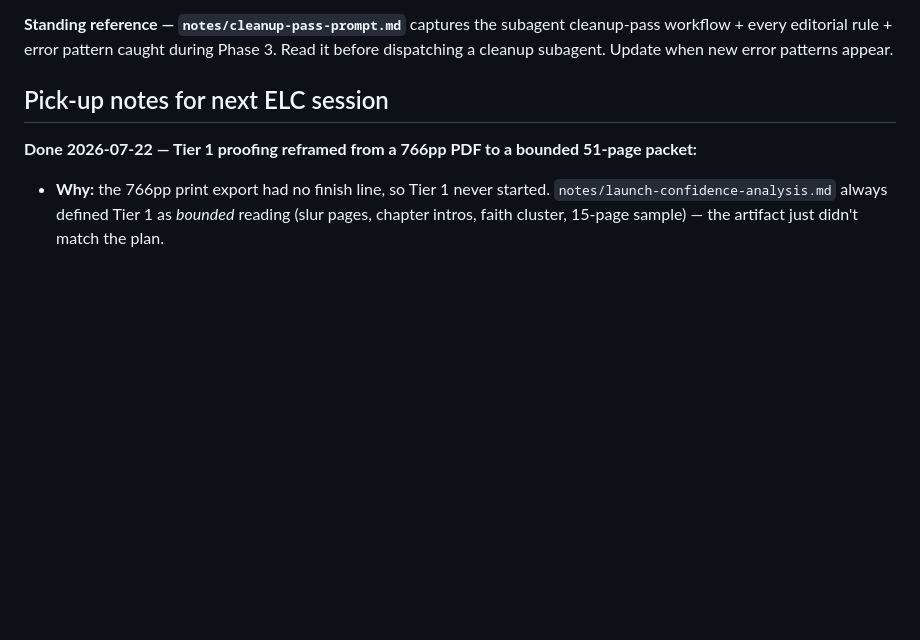
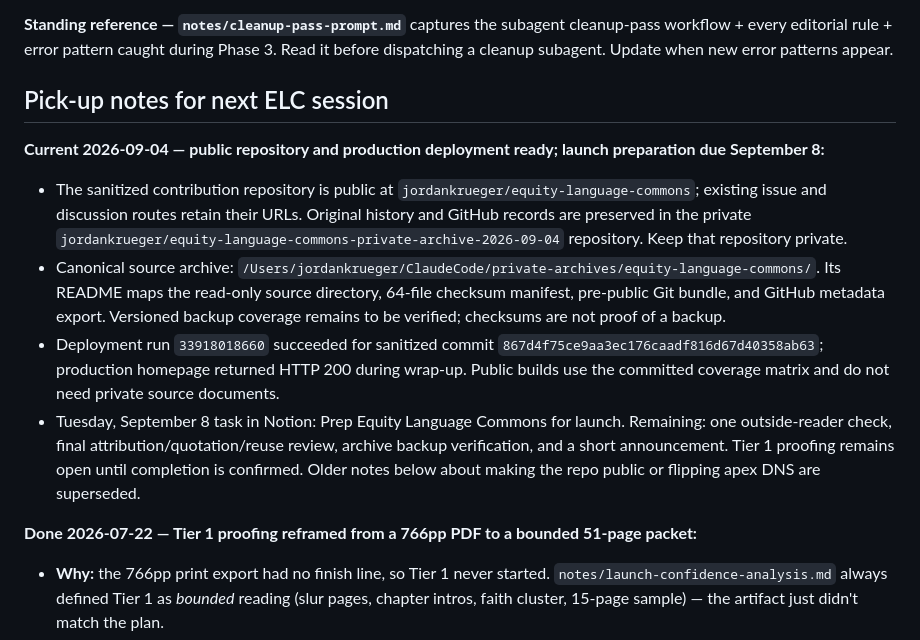
Before and after one commit to jordankrueger/equity-language-commons, a Markdown page: CLAUDE.md, the part around the change. Rendered like a GitHub page; blank space fills up the shorter version.

Commit message:
docs: record public repo cutover and launch preparation [skip ci]

```diff
--- a/CLAUDE.md
+++ b/CLAUDE.md
@@ -62,6 +62,12 @@ plus glossary index + SQLite build-time index + Contribute page.
 **Standing reference — `notes/cleanup-pass-prompt.md`** captures the subagent cleanup-pass workflow + every editorial rule + error pattern caught during Phase 3. Read it before dispatching a cleanup subagent. Update when new error patterns appear.
 
 ## Pick-up notes for next ELC session
+
+**Current 2026-09-04 — public repository and production deployment ready; launch preparation due September 8:**
+- The sanitized contribution repository is public at `jordankrueger/equity-language-commons`; existing issue and discussion routes retain their URLs. Original history and GitHub records are preserved in the private `jordankrueger/equity-language-commons-private-archive-2026-09-04` repository. Keep that repository private.
+- Canonical source archive: `/Users/jordankrueger/ClaudeCode/private-archives/equity-language-commons/`. Its README maps the read-only source directory, 64-file checksum manifest, pre-public Git bundle, and GitHub metadata export. Versioned backup coverage remains to be verified; checksums are not proof of a backup.
+- Deployment run `33918018660` succeeded for sanitized commit `867d4f75ce9aa3ec176caadf816d67d40358ab63`; production homepage returned HTTP 200 during wrap-up. Public builds use the committed coverage matrix and do not need private source documents.
+- Tuesday, September 8 task in Notion: Prep Equity Language Commons for launch. Remaining: one outside-reader check, final attribution/quotation/reuse review, archive backup verification, and a short announcement. Tier 1 proofing remains open until completion is confirmed. Older notes below about making the repo public or flipping apex DNS are superseded.
 
 **Done 2026-07-22 — Tier 1 proofing reframed from a 766pp PDF to a bounded 51-page packet:**
 - **Why:** the 766pp print export had no finish line, so Tier 1 never started. `notes/launch-confidence-analysis.md` always defined Tier 1 as *bounded* reading (slur pages, chapter intros, faith cluster, 15-page sample) — the artifact just didn't match the plan.
```
